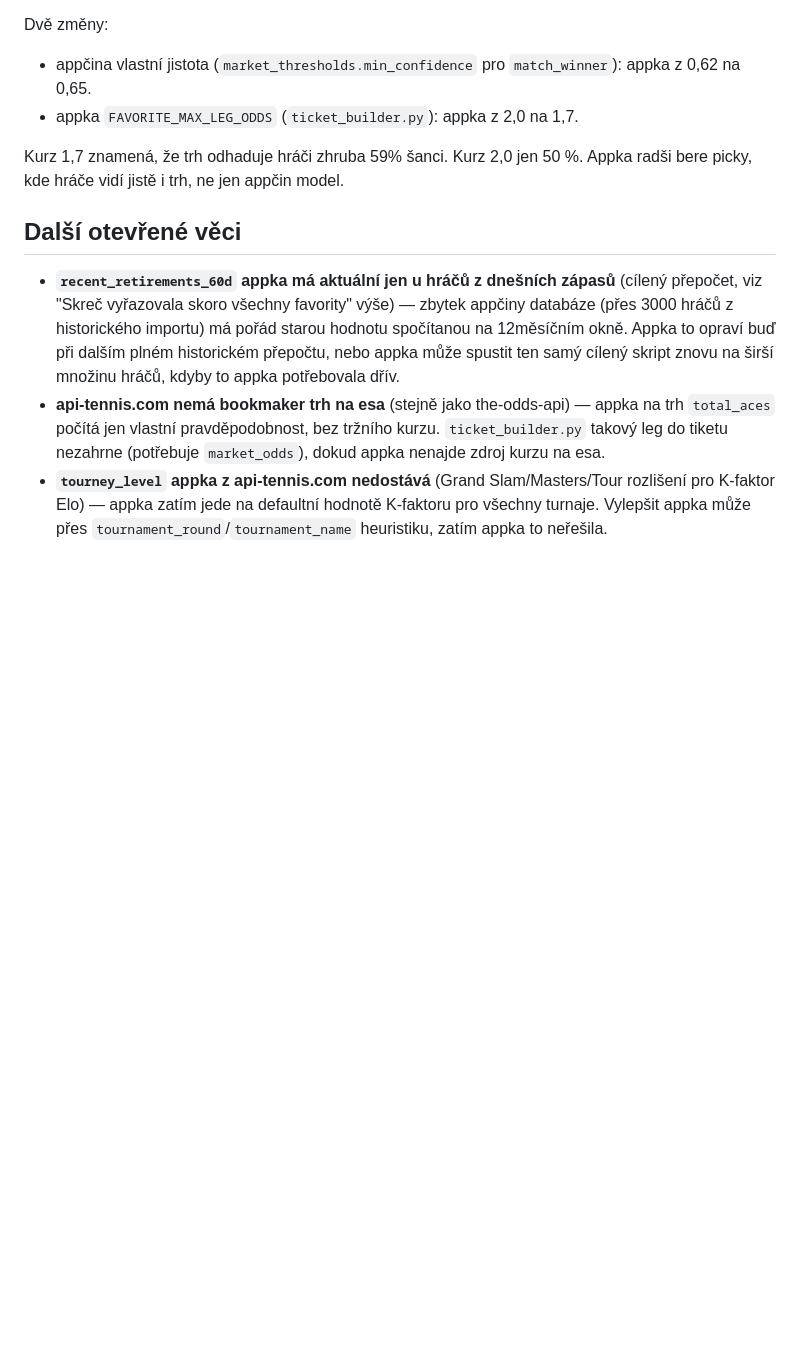
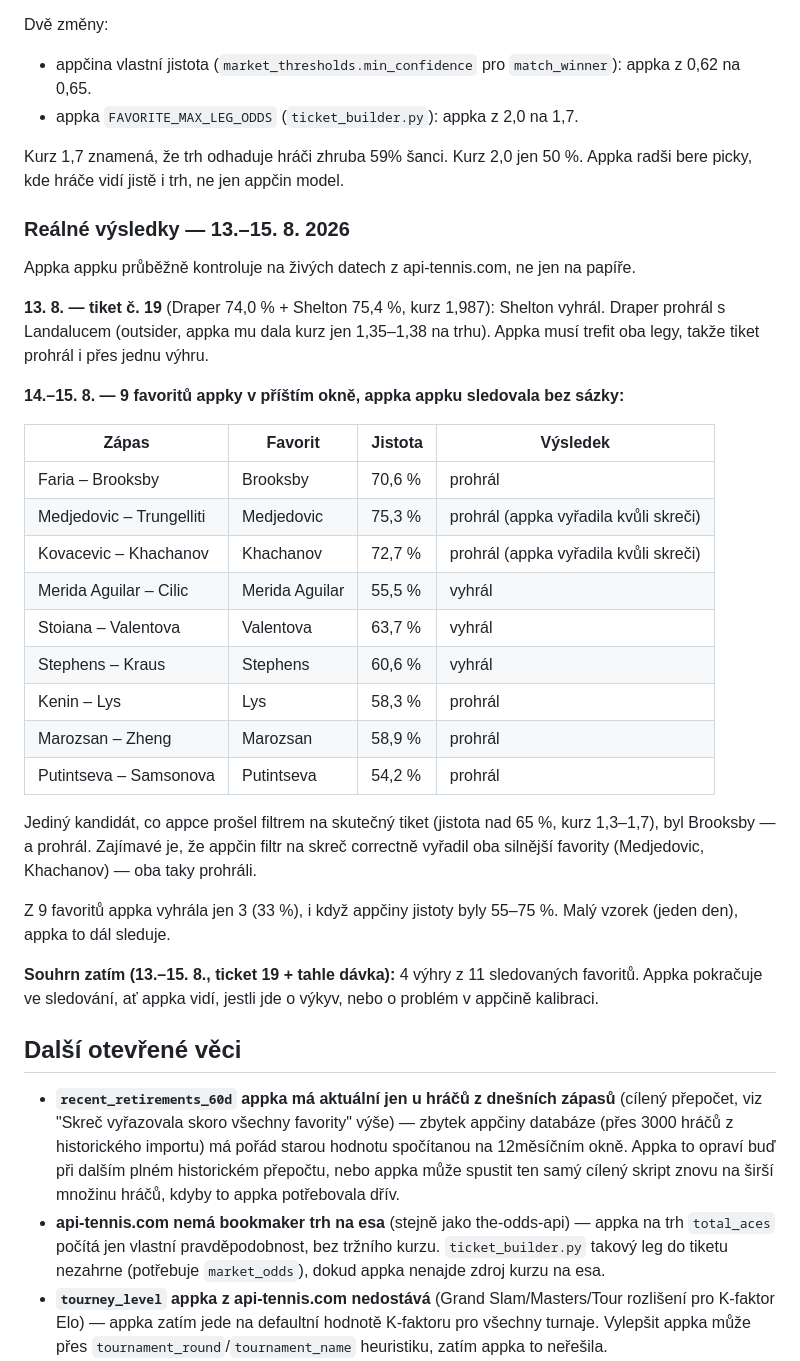
Before and after one commit to Apexsignal/courtedge-backend, a Markdown page: README.md, the part around the change. GitHub-like rendering; blank space fills up the shorter version.

Commit message:
Zaznamenat reálné výsledky favoritů z 13.-15.8. do README
4 výhry z 11 sledovaných favoritů zatím. Appka pokračuje ve
sledování, ne jen jednorázová kontrola.

Co s tím: https://claude.ai/code/session_01TXdp4B6bsXMRZj9nEN97cf

```diff
--- a/README.md
+++ b/README.md
@@ -525,6 +525,43 @@ Kurz 1,7 znamená, že trh odhaduje hráči zhruba 59% šanci. Kurz 2,0
 jen 50 %. Appka radši bere picky, kde hráče vidí jistě i trh, ne jen
 appčin model.
 
+### Reálné výsledky — 13.–15. 8. 2026
+
+Appka appku průběžně kontroluje na živých datech z api-tennis.com,
+ne jen na papíře.
+
+**13. 8. — tiket č. 19** (Draper 74,0 % + Shelton 75,4 %, kurz 1,987):
+Shelton vyhrál. Draper prohrál s Landalucem (outsider, appka mu dala
+kurz jen 1,35–1,38 na trhu). Appka musí trefit oba legy, takže tiket
+prohrál i přes jednu výhru.
+
+**14.–15. 8. — 9 favoritů appky v příštím okně, appka appku sledovala
+bez sázky:**
+
+| Zápas | Favorit | Jistota | Výsledek |
+|---|---|---|---|
+| Faria – Brooksby | Brooksby | 70,6 % | prohrál |
+| Medjedovic – Trungelliti | Medjedovic | 75,3 % | prohrál (appka vyřadila kvůli skreči) |
+| Kovacevic – Khachanov | Khachanov | 72,7 % | prohrál (appka vyřadila kvůli skreči) |
+| Merida Aguilar – Cilic | Merida Aguilar | 55,5 % | vyhrál |
+| Stoiana – Valentova | Valentova | 63,7 % | vyhrál |
+| Stephens – Kraus | Stephens | 60,6 % | vyhrál |
+| Kenin – Lys | Lys | 58,3 % | prohrál |
+| Marozsan – Zheng | Marozsan | 58,9 % | prohrál |
+| Putintseva – Samsonova | Putintseva | 54,2 % | prohrál |
+
+Jediný kandidát, co appce prošel filtrem na skutečný tiket (jistota
+nad 65 %, kurz 1,3–1,7), byl Brooksby — a prohrál. Zajímavé je, že
+appčin filtr na skreč correctně vyřadil oba silnější favority
+(Medjedovic, Khachanov) — oba taky prohráli.
+
+Z 9 favoritů appka vyhrála jen 3 (33 %), i když appčiny jistoty byly
+55–75 %. Malý vzorek (jeden den), appka to dál sleduje.
+
+**Souhrn zatím (13.–15. 8., ticket 19 + tahle dávka):** 4 výhry
+z 11 sledovaných favoritů. Appka pokračuje ve sledování, ať appka
+vidí, jestli jde o výkyv, nebo o problém v appčině kalibraci.
+
 ## Další otevřené věci
 
 - **`recent_retirements_60d` appka má aktuální jen u hráčů z dnešních
```
